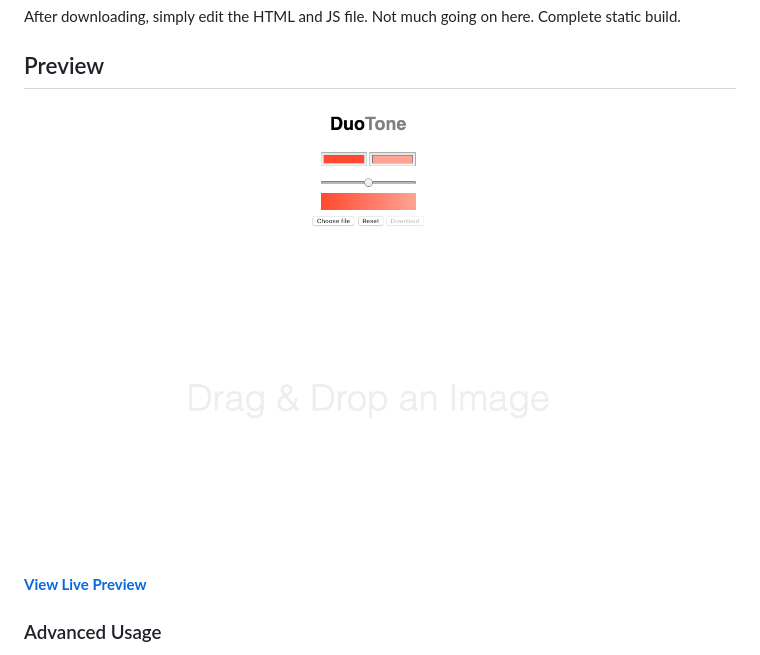
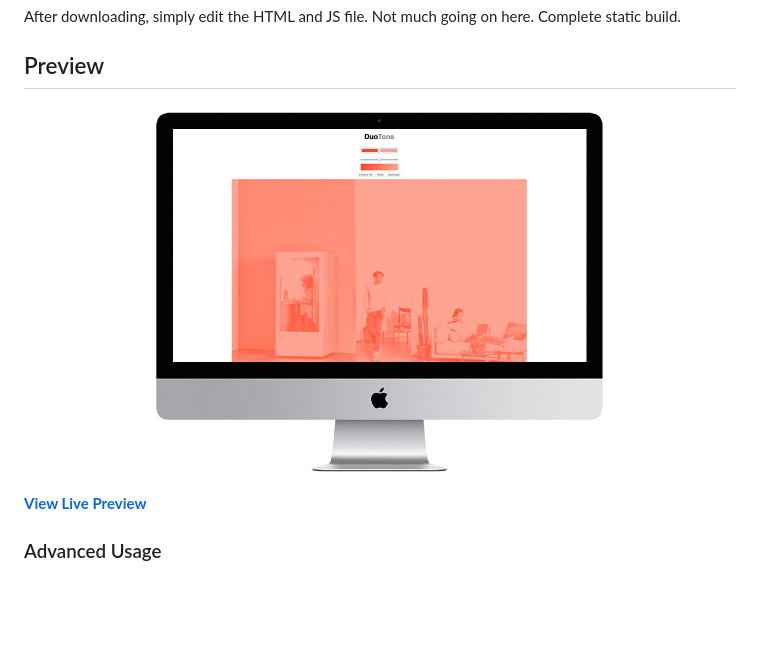
Before and after one commit to donnagal/html2canvas, a Markdown page: README.md, the part around the change. Drawn GitHub-style; pictures changed too: screenshot-mac.jpg (added), screenshot.png (deleted); blank space fills up the shorter version.

```diff
--- a/README.md
+++ b/README.md
@@ -4,7 +4,7 @@ After downloading, simply edit the HTML and JS file. Not much going on here. Com
 
 ## Preview
 
-[![Preview](/screenshot.png)](https://filter-image.netlify.com/)
+[![Preview](/screenshot-mac.jpg)](https://filter-image.netlify.com/)
 
 **[View Live Preview](https://filter-image.netlify.com/)**
 
```
